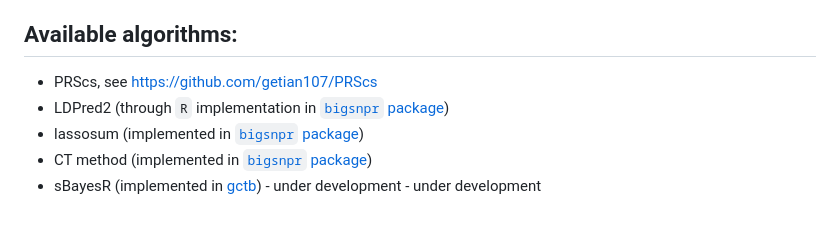
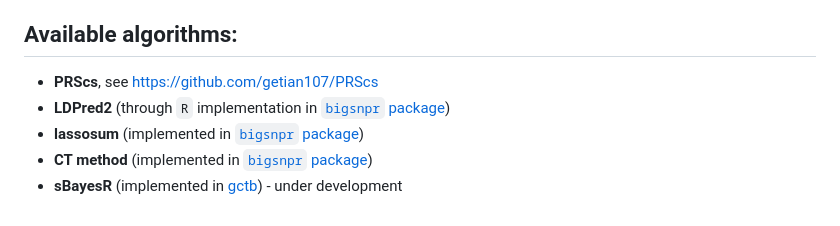
Before and after one commit to EuracBiomedicalResearch/prs_pipeline, a Markdown page: README.md, the part around the change. Drawn GitHub-style.

Commit message:
Add formatting and remove duplicates

```diff
--- a/README.md
+++ b/README.md
@@ -56,9 +56,9 @@ columns specification as a python dictionary mapping.
 
 ## Available algorithms:
 
-- PRScs, see [https://github.com/getian107/PRScs](https://github.com/getian107/PRScs)
-- LDPred2 (through `R` implementation in [`bigsnpr` package](https://privefl.github.io/bigsnpr))
-- lassosum (implemented in [`bigsnpr` package](https://privefl.github.io/bigsnpr))
-- CT method (implemented in [`bigsnpr` package](https://privefl.github.io/bigsnpr))
-- sBayesR (implemented in [gctb](https://cnsgenomics.com/software/gctb/#Overview)) - under
-    development - under development
+- **PRScs**, see [https://github.com/getian107/PRScs](https://github.com/getian107/PRScs)
+- **LDPred2** (through `R` implementation in [`bigsnpr` package](https://privefl.github.io/bigsnpr))
+- **lassosum** (implemented in [`bigsnpr` package](https://privefl.github.io/bigsnpr))
+- **CT method** (implemented in [`bigsnpr` package](https://privefl.github.io/bigsnpr))
+- **sBayesR** (implemented in [gctb](https://cnsgenomics.com/software/gctb/#Overview)) - under
+    development
```
